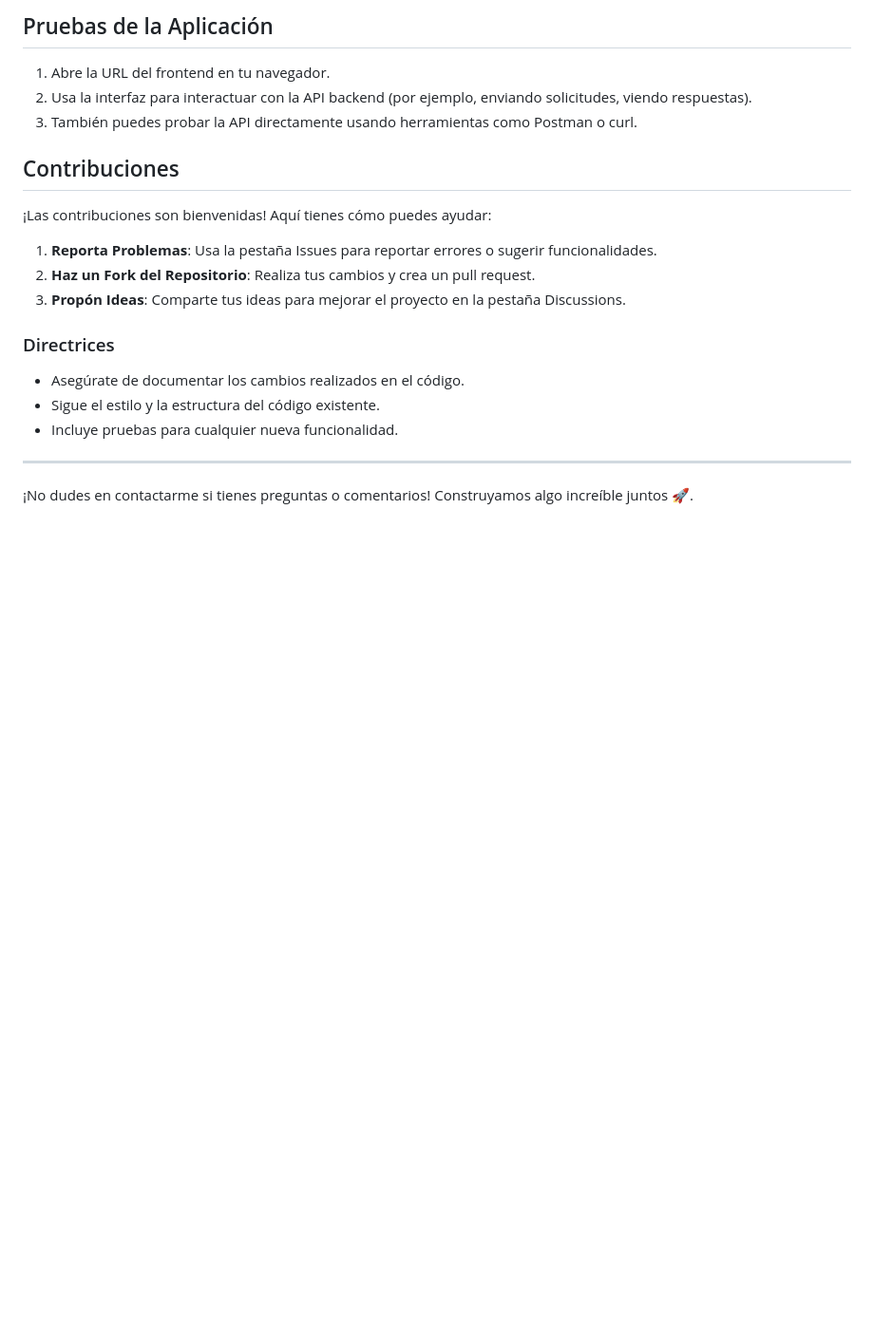
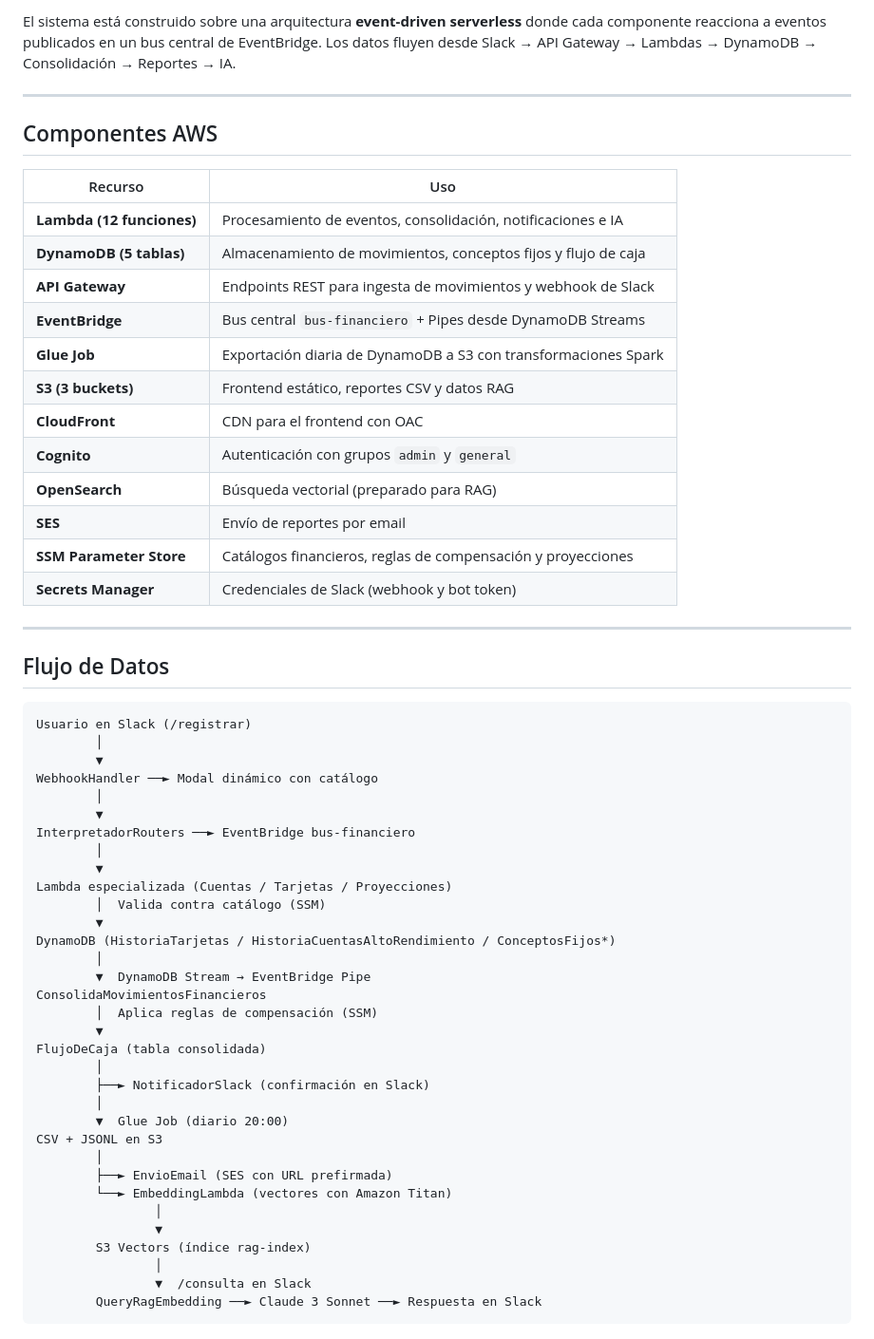
Before and after one commit to AndersonD93/controlador-financiero-event-driven, a Markdown page: README.md, the part around one of its changes. Shown at 95% size. GitHub-like rendering; blank space fills up the shorter version.

Commit message:
docs: actualizar README con contexto real del proyecto y arquitectura

````diff
--- a/README.md
+++ b/README.md
@@ -128,23 +11,61 @@ Sigue estos pasos para desplegar el proyecto:
-## Pruebas de la Aplicación
-
-1. Abre la URL del frontend en tu navegador.
-2. Usa la interfaz para interactuar con la API backend (por ejemplo, enviando solicitudes, viendo respuestas).
-3. También puedes probar la API directamente usando herramientas como Postman o curl.
-
-## Contribuciones
-
-¡Las contribuciones son bienvenidas! Aquí tienes cómo puedes ayudar:
-
-1. **Reporta Problemas**: Usa la pestaña Issues para reportar errores o sugerir funcionalidades.
-2. **Haz un Fork del Repositorio**: Realiza tus cambios y crea un pull request.
-3. **Propón Ideas**: Comparte tus ideas para mejorar el proyecto en la pestaña Discussions.
-
-### Directrices
-
-- Asegúrate de documentar los cambios realizados en el código.
-- Sigue el estilo y la estructura del código existente.
-- Incluye pruebas para cualquier nueva funcionalidad.
+El sistema está construido sobre una arquitectura **event-driven serverless** donde cada componente reacciona a eventos publicados en un bus central de EventBridge. Los datos fluyen desde Slack → API Gateway → Lambdas → DynamoDB → Consolidación → Reportes → IA.
 
 ---
 
-¡No dudes en contactarme si tienes preguntas o comentarios! Construyamos algo increíble juntos 🚀.
+## Componentes AWS
+
+| Recurso | Uso |
+|---|---|
+| **Lambda (12 funciones)** | Procesamiento de eventos, consolidación, notificaciones e IA |
+| **DynamoDB (5 tablas)** | Almacenamiento de movimientos, conceptos fijos y flujo de caja |
+| **API Gateway** | Endpoints REST para ingesta de movimientos y webhook de Slack |
+| **EventBridge** | Bus central `bus-financiero` + Pipes desde DynamoDB Streams |
+| **Glue Job** | Exportación diaria de DynamoDB a S3 con transformaciones Spark |
+| **S3 (3 buckets)** | Frontend estático, reportes CSV y datos RAG |
+| **CloudFront** | CDN para el frontend con OAC |
+| **Cognito** | Autenticación con grupos `admin` y `general` |
+| **OpenSearch** | Búsqueda vectorial (preparado para RAG) |
+| **SES** | Envío de reportes por email |
+| **SSM Parameter Store** | Catálogos financieros, reglas de compensación y proyecciones |
+| **Secrets Manager** | Credenciales de Slack (webhook y bot token) |
+
+---
+
+## Flujo de Datos
+
+```
+Usuario en Slack (/registrar)
+        │
+        ▼
+WebhookHandler ──► Modal dinámico con catálogo
+        │
+        ▼
+InterpretadorRouters ──► EventBridge bus-financiero
+        │
+        ▼
+Lambda especializada (Cuentas / Tarjetas / Proyecciones)
+        │  Valida contra catálogo (SSM)
+        ▼
+DynamoDB (HistoriaTarjetas / HistoriaCuentasAltoRendimiento / ConceptosFijos*)
+        │
+        ▼  DynamoDB Stream → EventBridge Pipe
+ConsolidaMovimientosFinancieros
+        │  Aplica reglas de compensación (SSM)
+        ▼
+FlujoDeCaja (tabla consolidada)
+        │
+        ├──► NotificadorSlack (confirmación en Slack)
+        │
+        ▼  Glue Job (diario 20:00)
+CSV + JSONL en S3
+        │
+        ├──► EnvioEmail (SES con URL prefirmada)
+        └──► EmbeddingLambda (vectores con Amazon Titan)
+                │
+                ▼
+        S3 Vectors (índice rag-index)
+                │
+                ▼  /consulta en Slack
+        QueryRagEmbedding ──► Claude 3 Sonnet ──► Respuesta en Slack
+```
+
````
Also changed, not shown: other parts of README.md (+129 -120 lines).
